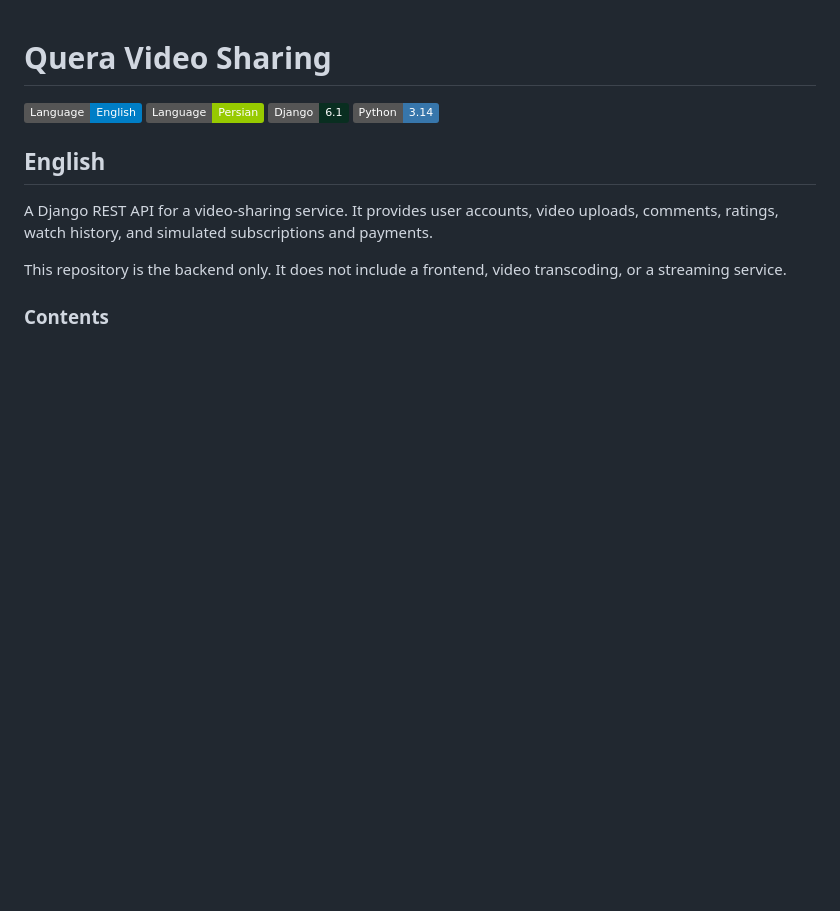
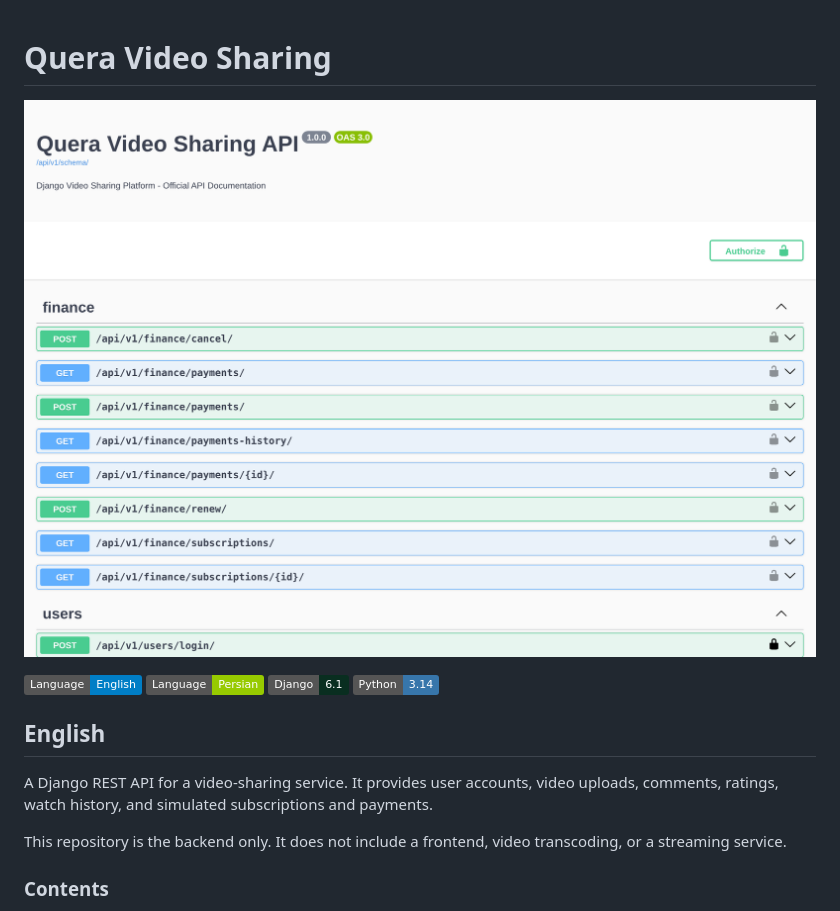
Before and after one commit to amirrezaparvaneh/quera_video_sharing, a Markdown page: README.md, the part around the change. Rendered like a GitHub page; pictures changed too: docs/screenshots/swagger-ui.png (added); badges without logos; blank space fills up the shorter version.

Commit message:
docs: add current Swagger UI screenshot to README

```diff
--- a/README.md
+++ b/README.md
@@ -1,4 +1,6 @@
 # Quera Video Sharing
+
+![Swagger UI for the Quera Video Sharing API](docs/screenshots/swagger-ui.png)
 
 [![Language: English](https://img.shields.io/badge/Language-English-blue.svg)](#english)
 [![Language: Persian](https://img.shields.io/badge/Language-Persian-green.svg)](#فارسی)
```
